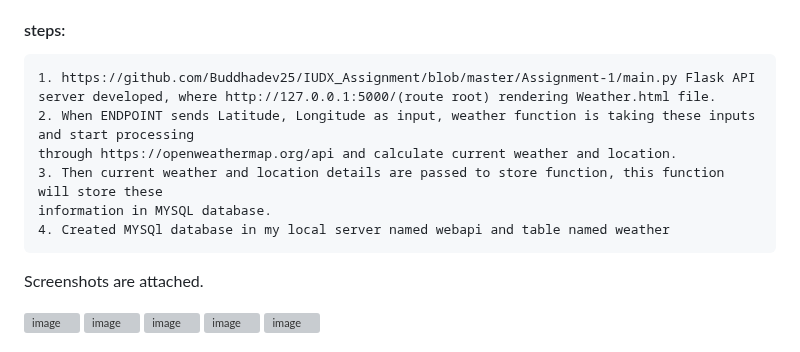
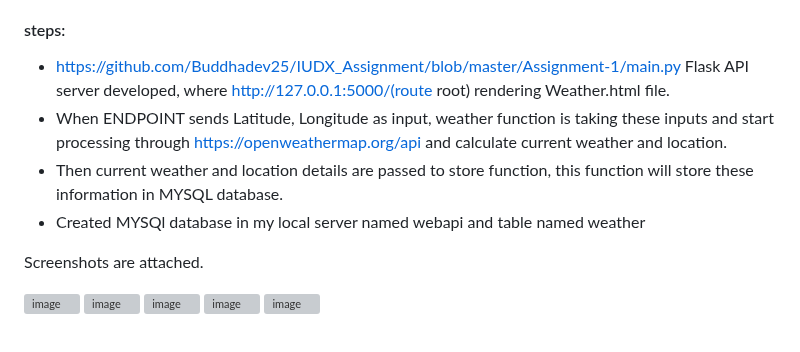
Before and after one commit to Buddhadev25/IUDX_Assignment, a Markdown page: README.md, the part around the change. GitHub-like rendering; grey boxes are pictures that could not be loaded.

````diff
--- a/README.md
+++ b/README.md
@@ -12,14 +12,13 @@ http://127.0.0.1:5000/ web application takes input through http://127.0.0.1:5000
 API ENDPOINT and processing the coordinates using openweathermap and storing the location and current weather to MYSQL database.
 
 #### steps:
-  ```
-  1. https://github.com/Buddhadev25/IUDX_Assignment/blob/master/Assignment-1/main.py Flask API server developed, where http://127.0.0.1:5000/(route root) rendering Weather.html file.
-  2. When ENDPOINT sends Latitude, Longitude as input, weather function is taking these inputs and start processing
+  - https://github.com/Buddhadev25/IUDX_Assignment/blob/master/Assignment-1/main.py Flask API server developed, where http://127.0.0.1:5000/(route root) rendering Weather.html file.
+  - When ENDPOINT sends Latitude, Longitude as input, weather function is taking these inputs and start processing
   through https://openweathermap.org/api and calculate current weather and location.
-  3. Then current weather and location details are passed to store function, this function will store these
+  - Then current weather and location details are passed to store function, this function will store these
   information in MYSQL database.
-  4. Created MYSQl database in my local server named webapi and table named weather
-```
+  - Created MYSQl database in my local server named webapi and table named weather
+
 Screenshots are attached.
 
 ![image](https://github.com/Buddhadev25/IUDX_Assignment/assets/104052706/74a21d48-af97-4bc3-ab2d-0fcb7250adb2)
````
